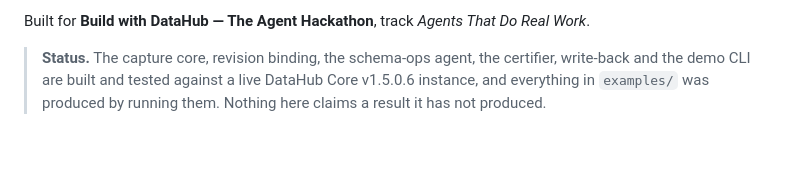
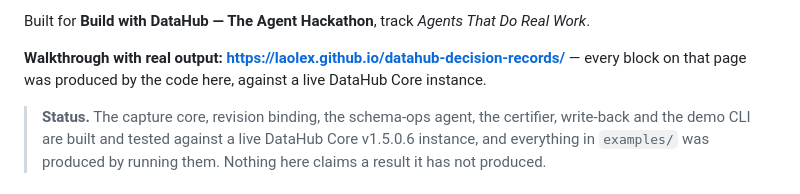
Before and after one commit to Laolex/datahub-decision-records, a Markdown page: README.md, the part around the change. Rendered like a GitHub page; blank space fills up the shorter version.

Commit message:
docs: link the hosted walkthrough

```diff
--- a/README.md
+++ b/README.md
@@ -13,6 +13,9 @@ a decision whose reads cannot be bound is reported as certifying nothing rather
 passing.
 
 Built for **Build with DataHub — The Agent Hackathon**, track *Agents That Do Real Work*.
+
+**Walkthrough with real output: https://laolex.github.io/datahub-decision-records/** — every
+block on that page was produced by the code here, against a live DataHub Core instance.
 
 > **Status.** The capture core, revision binding, the schema-ops agent, the certifier,
 > write-back and the demo CLI are built and tested against a live DataHub Core v1.5.0.6
```
